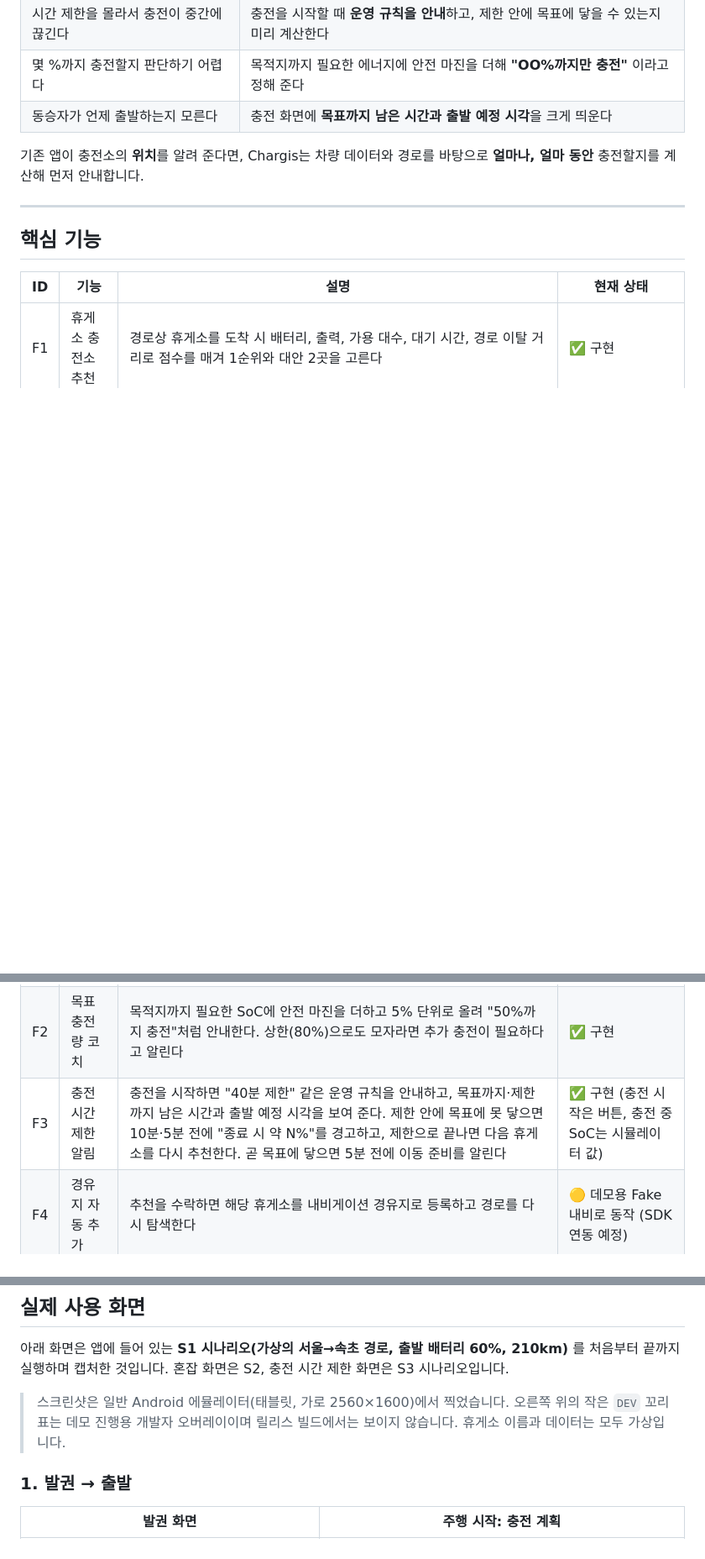
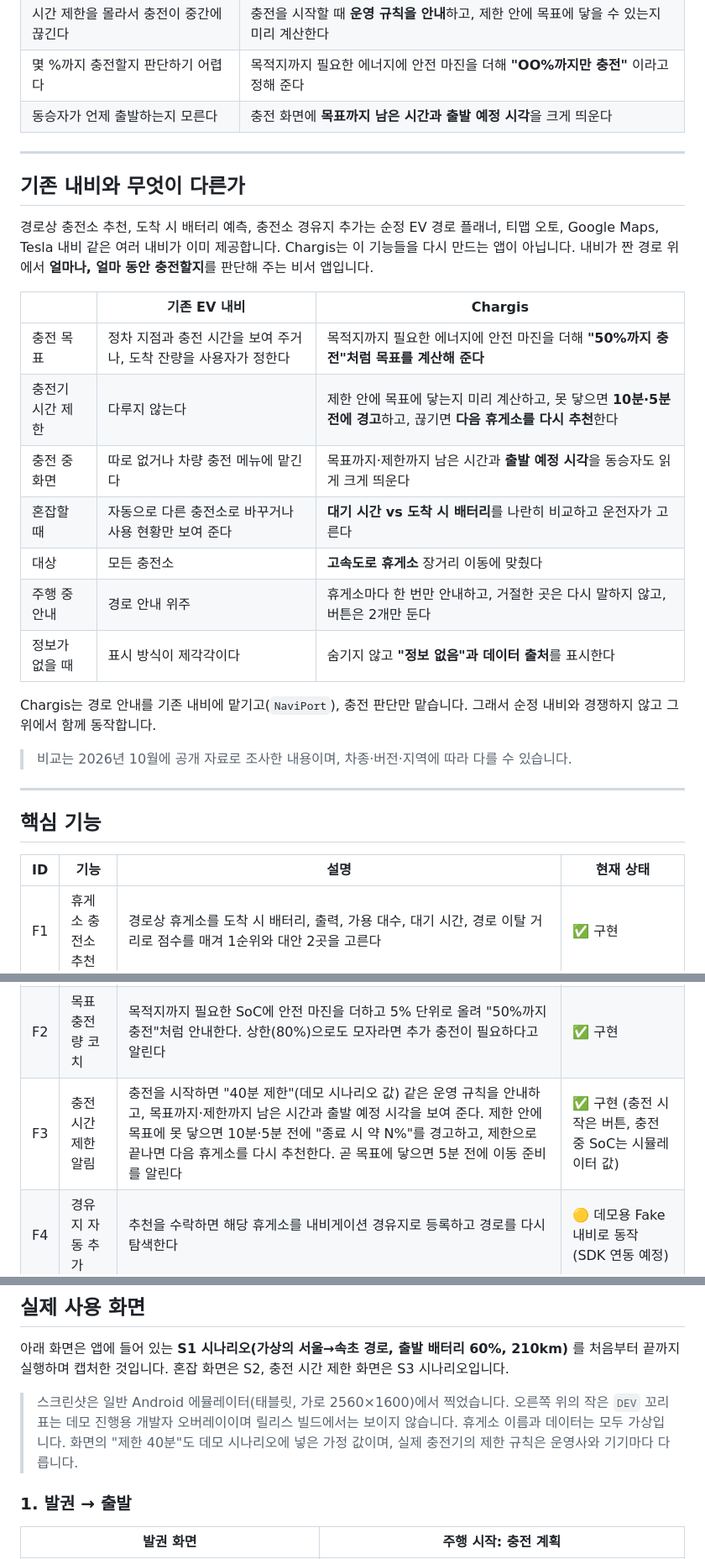
Before and after one commit to dyj02056/chargis, a Markdown page: README.md, 3 parts joined by grey strips. Shown at 84% size. Rendered like a GitHub page; blank space fills up the shorter version.

```diff
--- a/README.md
+++ b/README.md
@@ -19,7 +21,25 @@
 | 몇 %까지 충전할지 판단하기 어렵다 | 목적지까지 필요한 에너지에 안전 마진을 더해 **"OO%까지만 충전"** 이라고 정해 준다 |
 | 동승자가 언제 출발하는지 모른다 | 충전 화면에 **목표까지 남은 시간과 출발 예정 시각**을 크게 띄운다 |
 
-기존 앱이 충전소의 **위치**를 알려 준다면, Chargis는 차량 데이터와 경로를 바탕으로 **얼마나, 얼마 동안** 충전할지를 계산해 먼저 안내합니다.
+---
+
+## 기존 내비와 무엇이 다른가
+
+경로상 충전소 추천, 도착 시 배터리 예측, 충전소 경유지 추가는 순정 EV 경로 플래너, 티맵 오토, Google Maps, Tesla 내비 같은 여러 내비가 이미 제공합니다. Chargis는 이 기능들을 다시 만드는 앱이 아닙니다. 내비가 짠 경로 위에서 **얼마나, 얼마 동안 충전할지**를 판단해 주는 비서 앱입니다.
+
+| | 기존 EV 내비 | Chargis |
+|---|---|---|
+| 충전 목표 | 정차 지점과 충전 시간을 보여 주거나, 도착 잔량을 사용자가 정한다 | 목적지까지 필요한 에너지에 안전 마진을 더해 **"50%까지 충전"처럼 목표를 계산해 준다** |
+| 충전기 시간 제한 | 다루지 않는다 | 제한 안에 목표에 닿는지 미리 계산하고, 못 닿으면 **10분·5분 전에 경고**하고, 끊기면 **다음 휴게소를 다시 추천**한다 |
+| 충전 중 화면 | 따로 없거나 차량 충전 메뉴에 맡긴다 | 목표까지·제한까지 남은 시간과 **출발 예정 시각**을 동승자도 읽게 크게 띄운다 |
+| 혼잡할 때 | 자동으로 다른 충전소로 바꾸거나 사용 현황만 보여 준다 | **대기 시간 vs 도착 시 배터리**를 나란히 비교하고 운전자가 고른다 |
+| 대상 | 모든 충전소 | **고속도로 휴게소** 장거리 이동에 맞췄다 |
+| 주행 중 안내 | 경로 안내 위주 | 휴게소마다 한 번만 안내하고, 거절한 곳은 다시 말하지 않고, 버튼은 2개만 둔다 |
+| 정보가 없을 때 | 표시 방식이 제각각이다 | 숨기지 않고 **"정보 없음"과 데이터 출처**를 표시한다 |
+
+Chargis는 경로 안내를 기존 내비에 맡기고(`NaviPort`), 충전 판단만 맡습니다. 그래서 순정 내비와 경쟁하지 않고 그 위에서 함께 동작합니다.
+
+> 비교는 2026년 10월에 공개 자료로 조사한 내용이며, 차종·버전·지역에 따라 다를 수 있습니다.
 
 ---
 
@@ -29,7 +49,7 @@
 |---|---|---|---|
 | F1 | 휴게소 충전소 추천 | 경로상 휴게소를 도착 시 배터리, 출력, 가용 대수, 대기 시간, 경로 이탈 거리로 점수를 매겨 1순위와 대안 2곳을 고른다 | ✅ 구현 |
 | F2 | 목표 충전량 코치 | 목적지까지 필요한 SoC에 안전 마진을 더하고 5% 단위로 올려 "50%까지 충전"처럼 안내한다. 상한(80%)으로도 모자라면 추가 충전이 필요하다고 알린다 | ✅ 구현 |
-| F3 | 충전 시간 제한 알림 | 충전을 시작하면 "40분 제한" 같은 운영 규칙을 안내하고, 목표까지·제한까지 남은 시간과 출발 예정 시각을 보여 준다. 제한 안에 목표에 못 닿으면 10분·5분 전에 "종료 시 약 N%"를 경고하고, 제한으로 끝나면 다음 휴게소를 다시 추천한다. 곧 목표에 닿으면 5분 전에 이동 준비를 알린다 | ✅ 구현 (충전 시작은 버튼, 충전 중 SoC는 시뮬레이터 값) |
+| F3 | 충전 시간 제한 알림 | 충전을 시작하면 "40분 제한"(데모 시나리오 값) 같은 운영 규칙을 안내하고, 목표까지·제한까지 남은 시간과 출발 예정 시각을 보여 준다. 제한 안에 목표에 못 닿으면 10분·5분 전에 "종료 시 약 N%"를 경고하고, 제한으로 끝나면 다음 휴게소를 다시 추천한다. 곧 목표에 닿으면 5분 전에 이동 준비를 알린다 | ✅ 구현 (충전 시작은 버튼, 충전 중 SoC는 시뮬레이터 값) |
 | F4 | 경유지 자동 추가 | 추천을 수락하면 해당 휴게소를 내비게이션 경유지로 등록하고 경로를 다시 탐색한다 | 🟡 데모용 Fake 내비로 동작 (SDK 연동 예정) |
 
 이 밖에 다음 기능을 함께 제공합니다.
@@ -58,7 +78,7 @@ Chargis의 화면은 **고속도로 통행권 한 장**을 모델로 했습니
 
 아래 화면은 앱에 들어 있는 **S1 시나리오(가상의 서울→속초 경로, 출발 배터리 60%, 210km)** 를 처음부터 끝까지 실행하며 캡처한 것입니다. 혼잡 화면은 S2, 충전 시간 제한 화면은 S3 시나리오입니다.
 
-> 스크린샷은 일반 Android 에뮬레이터(태블릿, 가로 2560×1600)에서 찍었습니다. 오른쪽 위의 작은 `DEV` 꼬리표는 데모 진행용 개발자 오버레이이며 릴리스 빌드에서는 보이지 않습니다. 휴게소 이름과 데이터는 모두 가상입니다.
+> 스크린샷은 일반 Android 에뮬레이터(태블릿, 가로 2560×1600)에서 찍었습니다. 오른쪽 위의 작은 `DEV` 꼬리표는 데모 진행용 개발자 오버레이이며 릴리스 빌드에서는 보이지 않습니다. 휴게소 이름과 데이터는 모두 가상입니다. 화면의 "제한 40분"도 데모 시나리오에 넣은 가정 값이며, 실제 충전기의 제한 규칙은 운영사와 기기마다 다릅니다.
 
 ### 1. 발권 → 출발
 
```
Also changed, not shown: other parts of README.md (+3 -1 lines).
